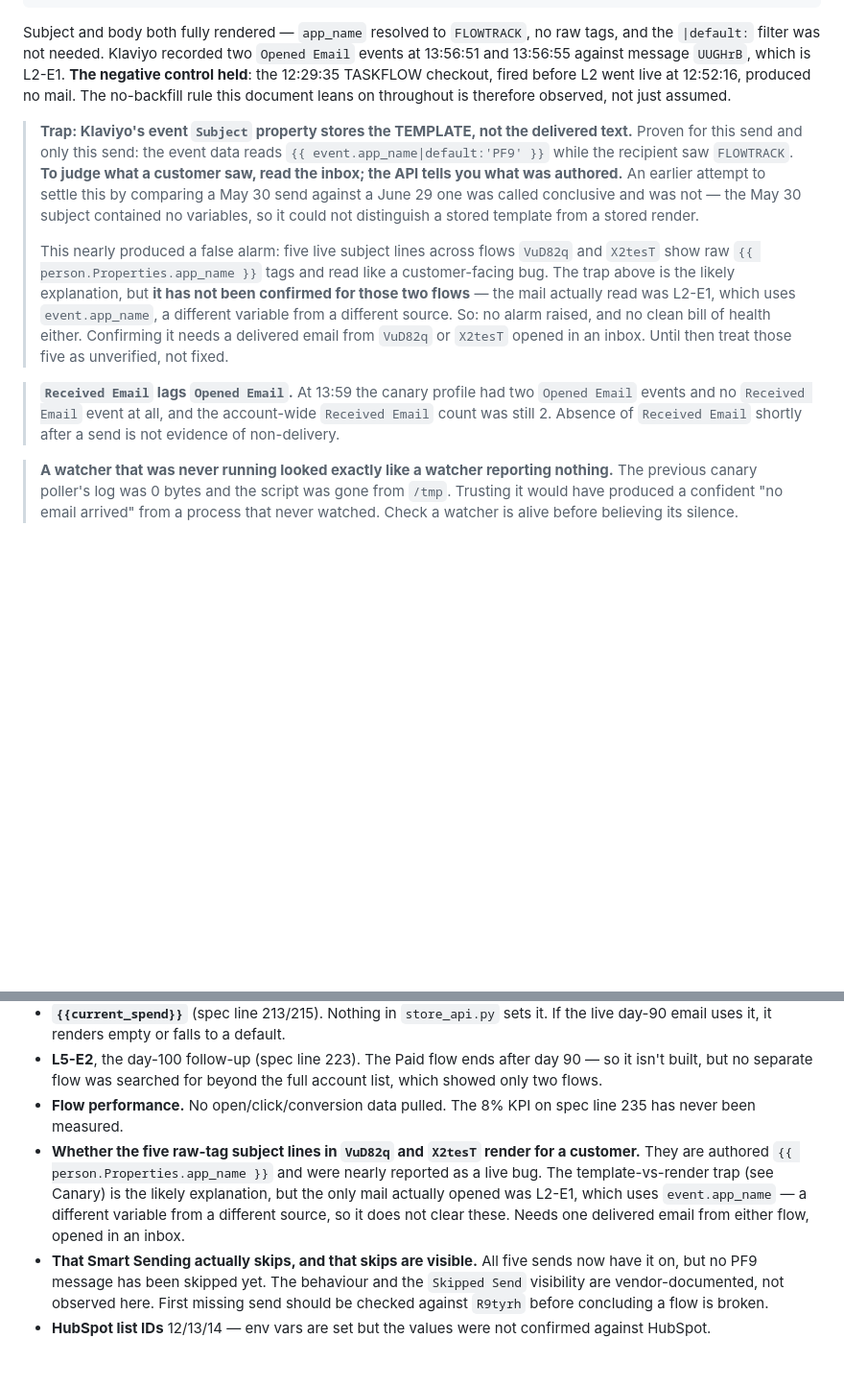
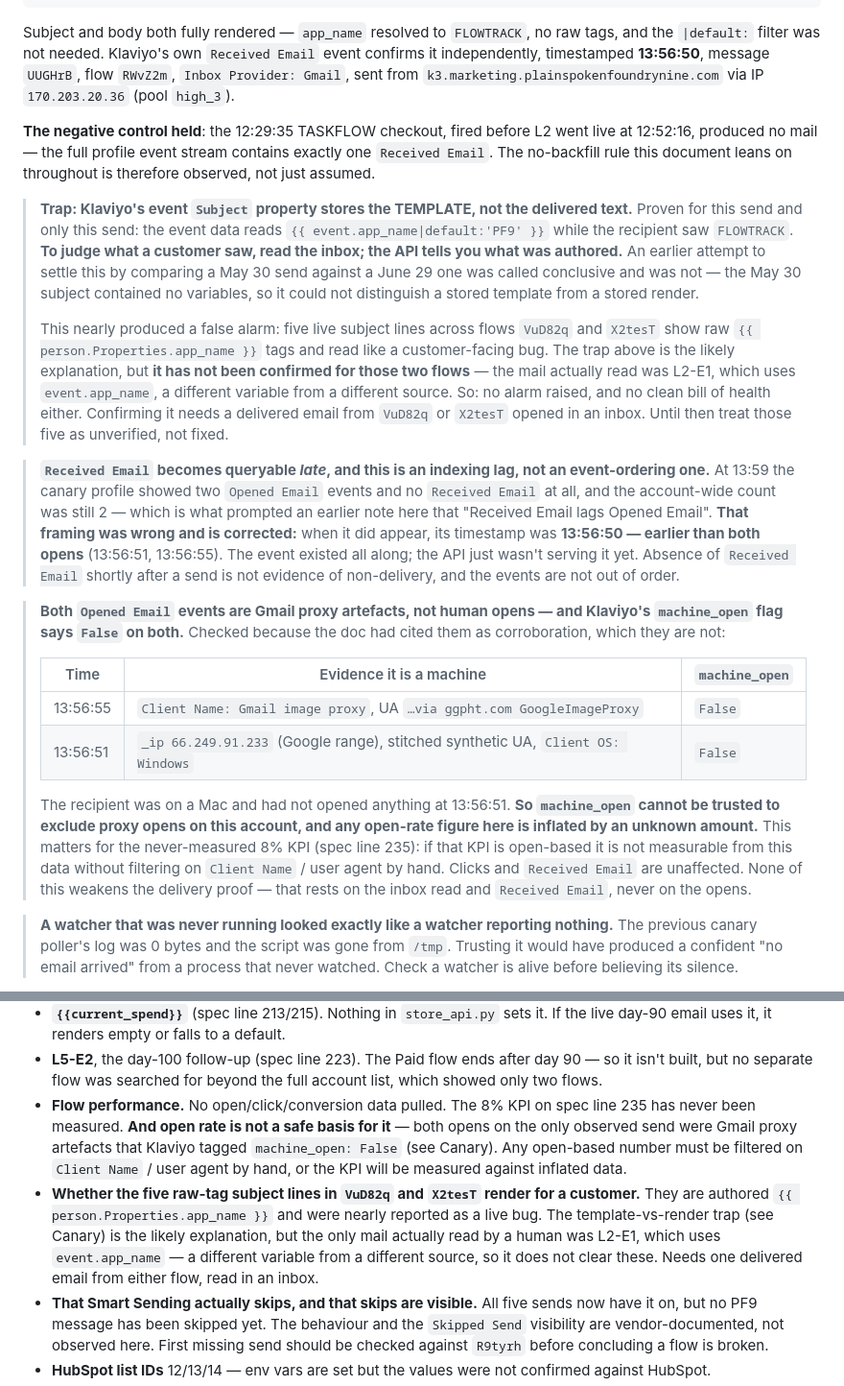
Before and after one commit to Xfree1433/pf9-store, a Markdown page: LIFECYCLE_STATUS.md, 2 parts joined by grey strips. Shown at 96% size. GitHub-like rendering; blank space fills up the shorter version.

Commit message:
Correct two canary claims after reading the watcher output
The background watcher landed after the previous commit and contradicted
two things in it, both now fixed rather than left standing.

Received Email does not lag Opened Email. Its timestamp is 13:56:50 —
earlier than both opens. What lagged was the API serving it, so the
previous note implied an event-ordering problem that does not exist.

The two Opened Email events are not corroboration and are not human. Both
are Google proxy artefacts (Gmail image proxy UA; _ip in Google's range;
Client OS Windows against a Mac recipient), and Klaviyo tags both
machine_open: False. So machine_open cannot be trusted to exclude proxy
opens on this account, and open rate is inflated by an unknown amount —
noted against the never-measured 8% KPI, which cannot be built on opens
without filtering by hand.

The delivery proof is unaffected: it rests on the inbox read and the
Received Email event, never on the opens. Adds the sending path
(k3.marketing.plainspokenfoundrynine.com via 170.203.20.36, pool high_3)
for future deliverability work.

Co-Authored-By: Claude Opus 4.7 <noreply@anthropic.com>

````diff
--- a/LIFECYCLE_STATUS.md
+++ b/LIFECYCLE_STATUS.md
@@ -1342,10 +1342,13 @@ body        "Hi Canary, Saw you started checkout for FLOWTRACK but didn't finish
 ```
 
 Subject and body both fully rendered — `app_name` resolved to `FLOWTRACK`, no raw tags, and the
-`|default:` filter was not needed. Klaviyo recorded two `Opened Email` events at 13:56:51 and
-13:56:55 against message `UUGHrB`, which is L2-E1. **The negative control held**: the 12:29:35
-TASKFLOW checkout, fired before L2 went live at 12:52:16, produced no mail. The no-backfill rule
-this document leans on throughout is therefore observed, not just assumed.
+`|default:` filter was not needed. Klaviyo's own `Received Email` event confirms it independently,
+timestamped **13:56:50**, message `UUGHrB`, flow `RWvZ2m`, `Inbox Provider: Gmail`, sent from
+`k3.marketing.plainspokenfoundrynine.com` via IP `170.203.20.36` (pool `high_3`).
+
+**The negative control held**: the 12:29:35 TASKFLOW checkout, fired before L2 went live at 12:52:16,
+produced no mail — the full profile event stream contains exactly one `Received Email`. The
+no-backfill rule this document leans on throughout is therefore observed, not just assumed.
 
 > **Trap: Klaviyo's event `Subject` property stores the TEMPLATE, not the delivered text.** Proven
 > for this send and only this send: the event data reads `{{ event.app_name|default:'PF9' }}` while
@@ -1361,9 +1364,29 @@ this document leans on throughout is therefore observed, not just assumed.
 > no alarm raised, and no clean bill of health either. Confirming it needs a delivered email from
 > `VuD82q` or `X2tesT` opened in an inbox. Until then treat those five as unverified, not fixed.
 
-> **`Received Email` lags `Opened Email`.** At 13:59 the canary profile had two `Opened Email`
-> events and no `Received Email` event at all, and the account-wide `Received Email` count was still
-> 2. Absence of `Received Email` shortly after a send is not evidence of non-delivery.
+> **`Received Email` becomes queryable *late*, and this is an indexing lag, not an event-ordering
+> one.** At 13:59 the canary profile showed two `Opened Email` events and no `Received Email` at all,
+> and the account-wide count was still 2 — which is what prompted an earlier note here that "Received
+> Email lags Opened Email". **That framing was wrong and is corrected:** when it did appear, its
+> timestamp was **13:56:50 — earlier than both opens** (13:56:51, 13:56:55). The event existed all
+> along; the API just wasn't serving it yet. Absence of `Received Email` shortly after a send is not
+> evidence of non-delivery, and the events are not out of order.
+
+> **Both `Opened Email` events are Gmail proxy artefacts, not human opens — and Klaviyo's
+> `machine_open` flag says `False` on both.** Checked because the doc had cited them as
+> corroboration, which they are not:
+>
+> | Time | Evidence it is a machine | `machine_open` |
+> |---|---|---|
+> | 13:56:55 | `Client Name: Gmail image proxy`, UA `…via ggpht.com GoogleImageProxy` | `False` |
+> | 13:56:51 | `_ip 66.249.91.233` (Google range), stitched synthetic UA, `Client OS: Windows` | `False` |
+>
+> The recipient was on a Mac and had not opened anything at 13:56:51. **So `machine_open` cannot be
+> trusted to exclude proxy opens on this account, and any open-rate figure here is inflated by an
+> unknown amount.** This matters for the never-measured 8% KPI (spec line 235): if that KPI is
+> open-based it is not measurable from this data without filtering on `Client Name` / user agent by
+> hand. Clicks and `Received Email` are unaffected. None of this weakens the delivery proof — that
+> rests on the inbox read and `Received Email`, never on the opens.
 
 > **A watcher that was never running looked exactly like a watcher reporting nothing.** The previous
 > canary poller's log was 0 bytes and the script was gone from `/tmp`. Trusting it would have
@@ -1641,12 +1664,15 @@ Listed so they are not mistaken for "checked and fine":
   isn't built, but no separate flow was searched for beyond the full account list, which showed
   only two flows.
 - **Flow performance.** No open/click/conversion data pulled. The 8% KPI on spec line 235 has
-  never been measured.
+  never been measured. **And open rate is not a safe basis for it** — both opens on the only
+  observed send were Gmail proxy artefacts that Klaviyo tagged `machine_open: False` (see Canary).
+  Any open-based number must be filtered on `Client Name` / user agent by hand, or the KPI will be
+  measured against inflated data.
 - **Whether the five raw-tag subject lines in `VuD82q` and `X2tesT` render for a customer.** They are
   authored `{{ person.Properties.app_name }}` and were nearly reported as a live bug. The
-  template-vs-render trap (see Canary) is the likely explanation, but the only mail actually opened
-  was L2-E1, which uses `event.app_name` — a different variable from a different source, so it does
-  not clear these. Needs one delivered email from either flow, opened in an inbox.
+  template-vs-render trap (see Canary) is the likely explanation, but the only mail actually read by
+  a human was L2-E1, which uses `event.app_name` — a different variable from a different source, so
+  it does not clear these. Needs one delivered email from either flow, read in an inbox.
 - **That Smart Sending actually skips, and that skips are visible.** All five sends now have it on,
   but no PF9 message has been skipped yet. The behaviour and the `Skipped Send` visibility are
   vendor-documented, not observed here. First missing send should be checked against `R9tyrh`
````
